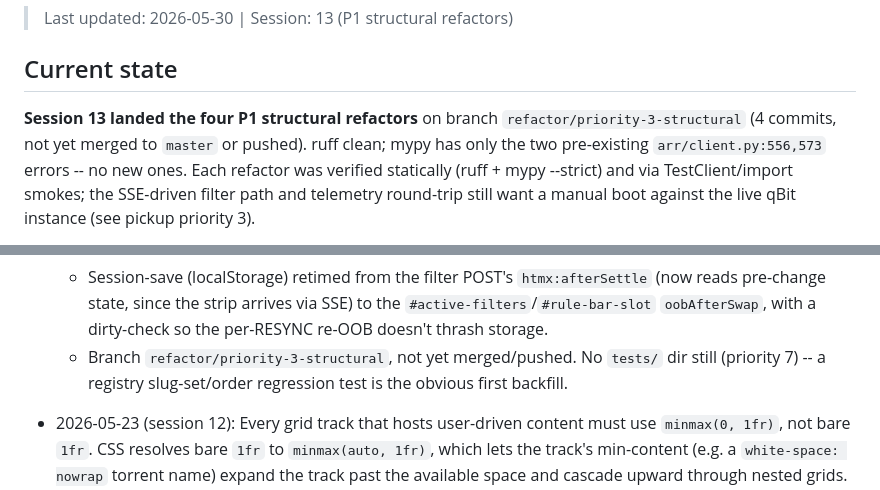
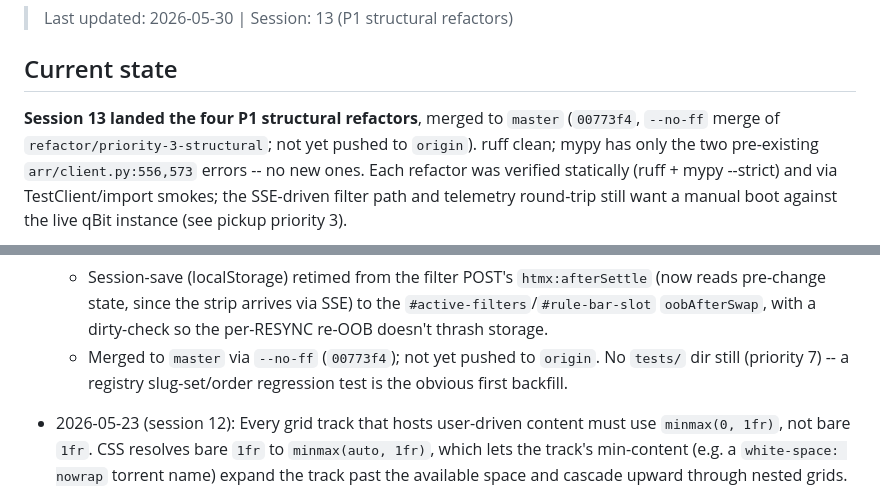
Before and after one commit to HritwikSinghal/qbit-filter, a Markdown page: docs/progress.md, 2 parts joined by grey strips. Rendered like a GitHub page.

```diff
--- a/docs/progress.md
+++ b/docs/progress.md
@@ -3,9 +3,9 @@
 
 ## Current state
 
-**Session 13 landed the four P1 structural refactors** on branch
-`refactor/priority-3-structural` (4 commits, not yet merged to `master` or
-pushed). ruff clean; mypy has only the two pre-existing
+**Session 13 landed the four P1 structural refactors**, merged to `master`
+(`00773f4`, `--no-ff` merge of `refactor/priority-3-structural`; not yet
+pushed to `origin`). ruff clean; mypy has only the two pre-existing
 `arr/client.py:556,573` errors -- no new ones. Each refactor was verified
 statically (ruff + mypy --strict) and via TestClient/import smokes; the
 SSE-driven filter path and telemetry round-trip still want a manual boot
@@ -486,9 +486,9 @@ data-qf-state, structured debug logging baseline (Python + JS).
     `htmx:afterSettle` (now reads pre-change state, since the strip arrives
     via SSE) to the `#active-filters`/`#rule-bar-slot` `oobAfterSwap`, with
     a dirty-check so the per-RESYNC re-OOB doesn't thrash storage.
-  - Branch `refactor/priority-3-structural`, not yet merged/pushed. No
-    `tests/` dir still (priority 7) -- a registry slug-set/order regression
-    test is the obvious first backfill.
+  - Merged to `master` via `--no-ff` (`00773f4`); not yet pushed to
+    `origin`. No `tests/` dir still (priority 7) -- a registry
+    slug-set/order regression test is the obvious first backfill.
 - 2026-05-23 (session 12): Every grid track that hosts user-driven
   content must use `minmax(0, 1fr)`, not bare `1fr`. CSS resolves bare
   `1fr` to `minmax(auto, 1fr)`, which lets the track's min-content
```
Also changed, not shown: CLAUDE.md (+19 -10 lines).
